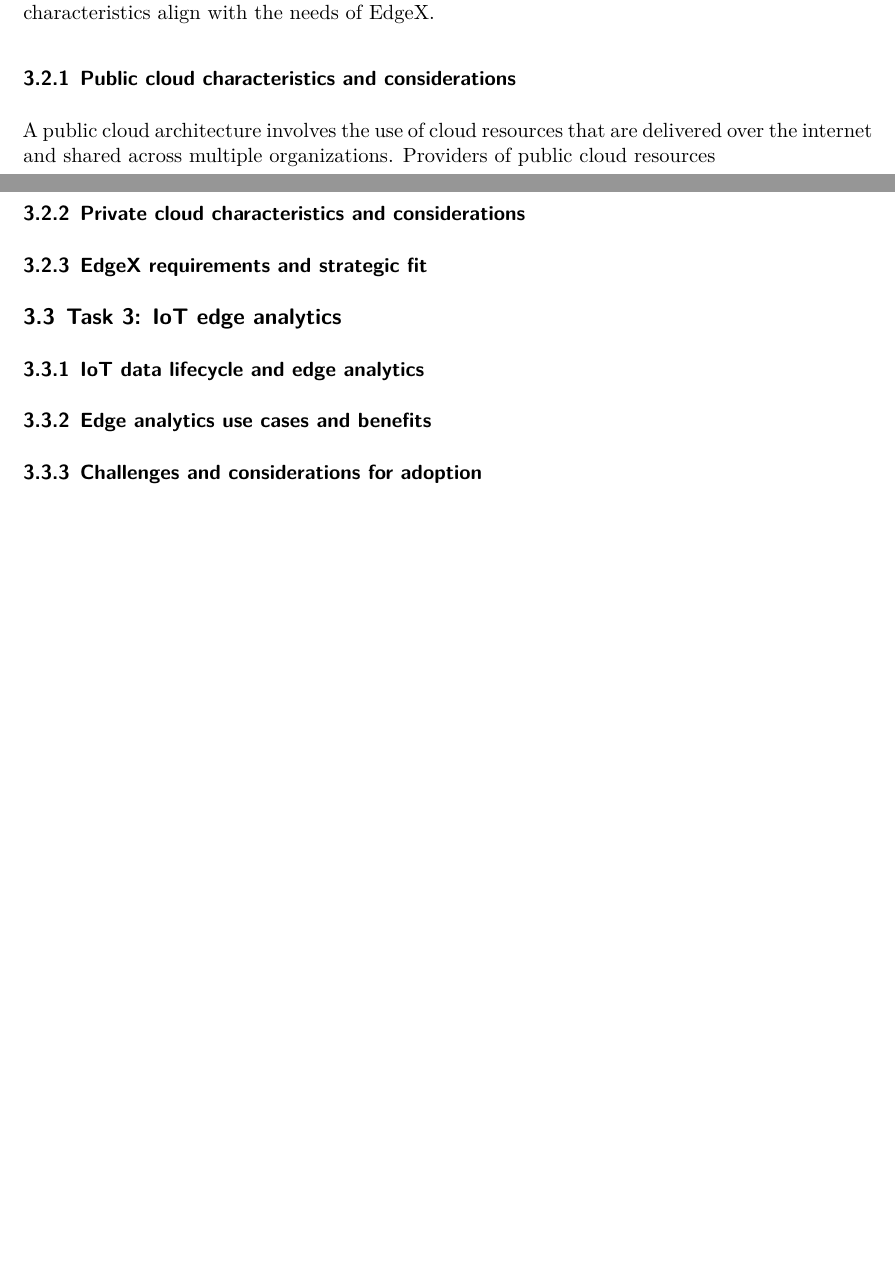
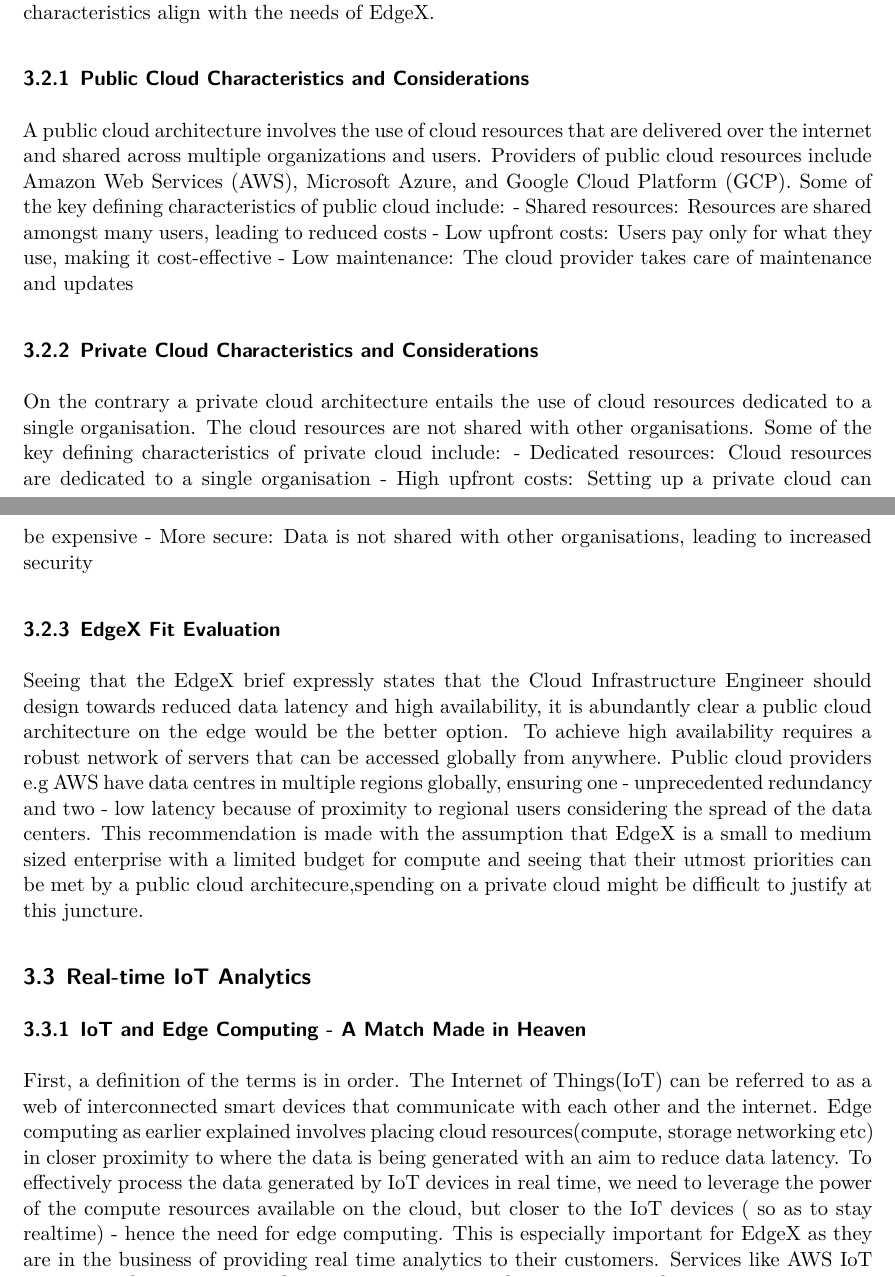
Before and after one commit to ndethi/opit-rai203-t2, a Quarto document (rai-8004-iot/assessment1-smartLifeEdgeCloudTechnologies.qmd): two parts of pages 5 and 6 of 6 before the commit and two parts of pages 5 and 6 of 7 after it, joined at a grey line, cut so that both start at the same text, the shorter picture padded with empty space. Rendered offline with R 4.5, knitr and Pandoc in place of Quarto, then LaTeX, with nearby package versions.

Commit message:
feat(assessment...qmd): add recommendations for edgeX and conclude

```diff
--- a/rai-8004-iot/assessment1-smartLifeEdgeCloudTechnologies.qmd
+++ b/rai-8004-iot/assessment1-smartLifeEdgeCloudTechnologies.qmd
@@ -96,19 +96,28 @@ To enable this, for instance on a Tesla sensor data is processed on the onboard
 To be able to determine which of the two architectures better fits the needs of EdgeX, we need to first understand the defining characteristics of each architecture and then evaluate how these characteristics align with the needs of EdgeX.
 
-### Public cloud characteristics and considerations
-A public cloud architecture involves the use of cloud resources that are delivered over the internet and shared across multiple organizations.
-Providers of public cloud resources
+### Public Cloud Characteristics and Considerations
+A public cloud architecture involves the use of cloud resources that are delivered over the internet and shared across multiple organizations and users.
+Providers of public cloud resources include Amazon Web Services (AWS), Microsoft Azure, and Google Cloud Platform (GCP). Some of the key defining characteristics of public cloud include:
+- Shared resources: Resources are shared amongst many users, leading to reduced costs
+- Low upfront costs: Users pay only for what they use, making it cost-effective
+- Low maintenance: The cloud provider takes care of maintenance and updates
 
-### Private cloud characteristics and considerations
+### Private Cloud Characteristics and Considerations
+On the contrary a private cloud architecture entails the use of cloud resources dedicated to a single organisation. The cloud resources are not shared with other organisations.
+Some of the key defining characteristics of private cloud include:
+- Dedicated resources: Cloud resources are dedicated to a single organisation
+- High upfront costs: Setting up a private cloud can be expensive
+- More secure: Data is not shared with other organisations, leading to increased security
 
-### EdgeX requirements and strategic fit
+### EdgeX Fit Evaluation
+Seeing that the EdgeX brief expressly states that the Cloud Infrastructure Engineer should design towards reduced data latency and high availability, it is abundantly clear a public cloud architecture on the edge would be the better option.
+To achieve high availability requires a robust network of servers that can be accessed globally from anywhere. Public cloud providers e.g AWS have data centres in multiple regions globally, ensuring one - unprecedented redundancy and two - low latency because of proximity to regional users considering the spread of the data centers.
+This recommendation is made with the assumption that EdgeX is a small to medium sized enterprise with a limited budget for compute and seeing that their utmost priorities can be met by a public cloud architecure,spending on a private cloud might be difficult to justify at this juncture.
 
-## Task 3: IoT edge analytics
+## Real-time IoT Analytics
 
-### IoT data lifecycle and edge analytics
-
-### Edge analytics use cases and benefits
-
-### Challenges and considerations for adoption
+### IoT and Edge Computing - A Match Made in Heaven
+First, a definition of the terms is in order. The Internet of Things(IoT) can be referred to as a web of interconnected smart devices that communicate with each other and the internet. Edge computing as earlier explained involves placing cloud resources(compute, storage networking etc) in closer proximity to where the data is being generated with an aim to reduce data latency.
+To effectively process the data generated by IoT devices in real time, we need to leverage the power of the compute resources available on the cloud, but closer to the IoT devices ( so as to stay realtime) - hence the need for edge computing. This is especially important for EdgeX as they are in the business of providing real time analytics to their customers. Services like AWS IoT Greengrass \[@aws-greengrass] and AWS Local Zones \[@aws-local-zones] could be instrumental in achieving this real-time analytics for EdgeX.
 
 ## Recommendation for EdgeX
```
Also changed, not shown: rai-8004-iot/assessment1-smartLifeEdgeCloudTechnologies.qmd (33 more changed lines).
